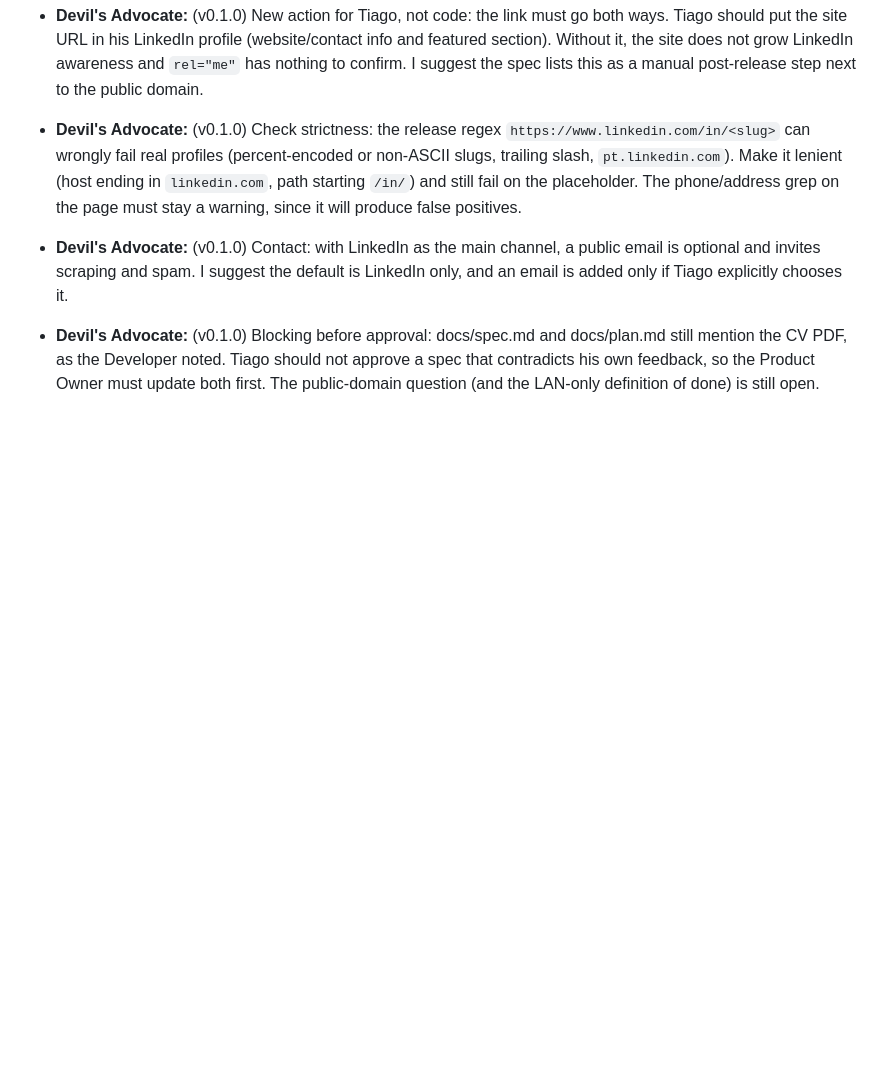
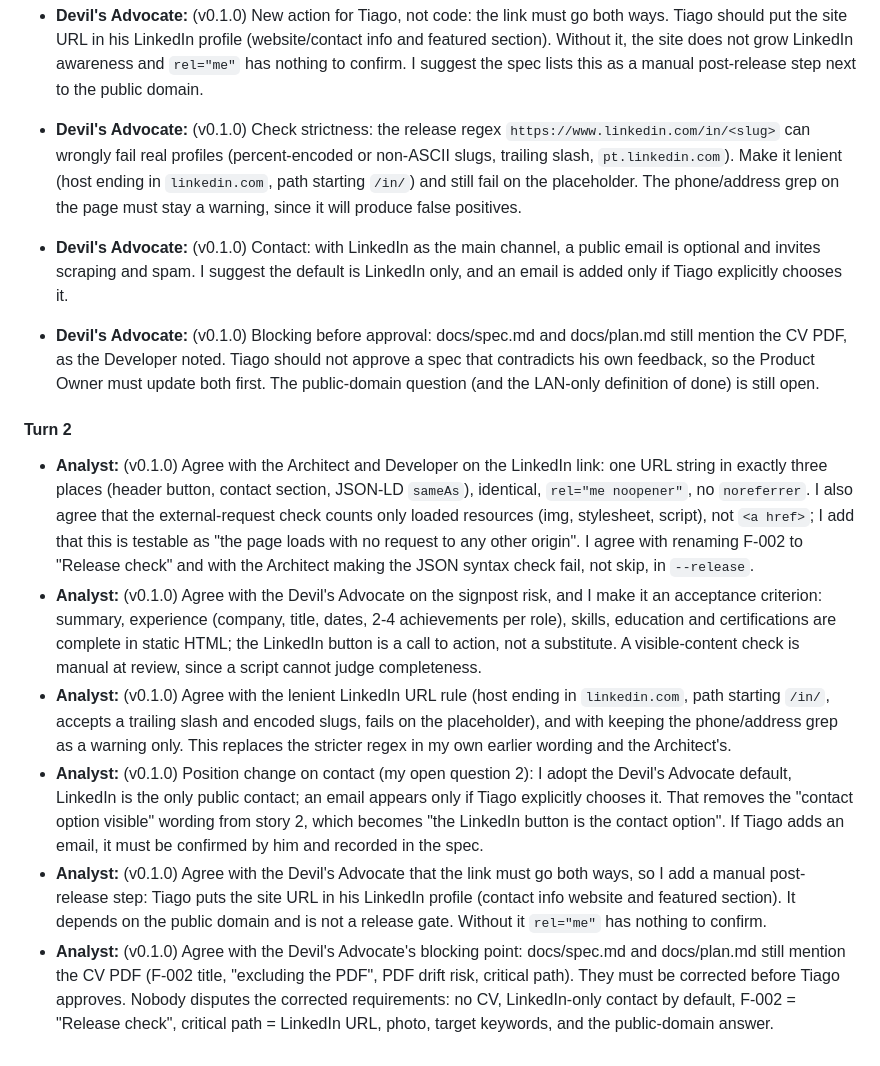
Before and after one commit to tiago-idea-factory/personal-it-portefolio, a Markdown page: docs/debate.md, the part around the change. Rendered like a GitHub page; blank space fills up the shorter version.

Commit message:
Debate: Analyst turn 2 for v0.1.0 (LinkedIn instead of CV)
Co-Authored-By: Claude Sonnet 5.5 <noreply@anthropic.com>

```diff
--- a/docs/debate.md
+++ b/docs/debate.md
@@ -132,3 +132,12 @@ Every debate round targets one version. A round ends with a conclusion that feed
 - **Devil's Advocate:** (v0.1.0) Check strictness: the release regex `https://www.linkedin.com/in/<slug>` can wrongly fail real profiles (percent-encoded or non-ASCII slugs, trailing slash, `pt.linkedin.com`). Make it lenient (host ending in `linkedin.com`, path starting `/in/`) and still fail on the placeholder. The phone/address grep on the page must stay a warning, since it will produce false positives.
 - **Devil's Advocate:** (v0.1.0) Contact: with LinkedIn as the main channel, a public email is optional and invites scraping and spam. I suggest the default is LinkedIn only, and an email is added only if Tiago explicitly chooses it.
 - **Devil's Advocate:** (v0.1.0) Blocking before approval: docs/spec.md and docs/plan.md still mention the CV PDF, as the Developer noted. Tiago should not approve a spec that contradicts his own feedback, so the Product Owner must update both first. The public-domain question (and the LAN-only definition of done) is still open.
+
+#### Turn 2
+
+- **Analyst:** (v0.1.0) Agree with the Architect and Developer on the LinkedIn link: one URL string in exactly three places (header button, contact section, JSON-LD `sameAs`), identical, `rel="me noopener"`, no `noreferrer`. I also agree that the external-request check counts only loaded resources (img, stylesheet, script), not `<a href>`; I add that this is testable as "the page loads with no request to any other origin". I agree with renaming F-002 to "Release check" and with the Architect making the JSON syntax check fail, not skip, in `--release`.
+- **Analyst:** (v0.1.0) Agree with the Devil's Advocate on the signpost risk, and I make it an acceptance criterion: summary, experience (company, title, dates, 2-4 achievements per role), skills, education and certifications are complete in static HTML; the LinkedIn button is a call to action, not a substitute. A visible-content check is manual at review, since a script cannot judge completeness.
+- **Analyst:** (v0.1.0) Agree with the lenient LinkedIn URL rule (host ending in `linkedin.com`, path starting `/in/`, accepts a trailing slash and encoded slugs, fails on the placeholder), and with keeping the phone/address grep as a warning only. This replaces the stricter regex in my own earlier wording and the Architect's.
+- **Analyst:** (v0.1.0) Position change on contact (my open question 2): I adopt the Devil's Advocate default, LinkedIn is the only public contact; an email appears only if Tiago explicitly chooses it. That removes the "contact option visible" wording from story 2, which becomes "the LinkedIn button is the contact option". If Tiago adds an email, it must be confirmed by him and recorded in the spec.
+- **Analyst:** (v0.1.0) Agree with the Devil's Advocate that the link must go both ways, so I add a manual post-release step: Tiago puts the site URL in his LinkedIn profile (contact info website and featured section). It depends on the public domain and is not a release gate. Without it `rel="me"` has nothing to confirm.
+- **Analyst:** (v0.1.0) Agree with the Devil's Advocate's blocking point: docs/spec.md and docs/plan.md still mention the CV PDF (F-002 title, "excluding the PDF", PDF drift risk, critical path). They must be corrected before Tiago approves. Nobody disputes the corrected requirements: no CV, LinkedIn-only contact by default, F-002 = "Release check", critical path = LinkedIn URL, photo, target keywords, and the public-domain answer.
```
